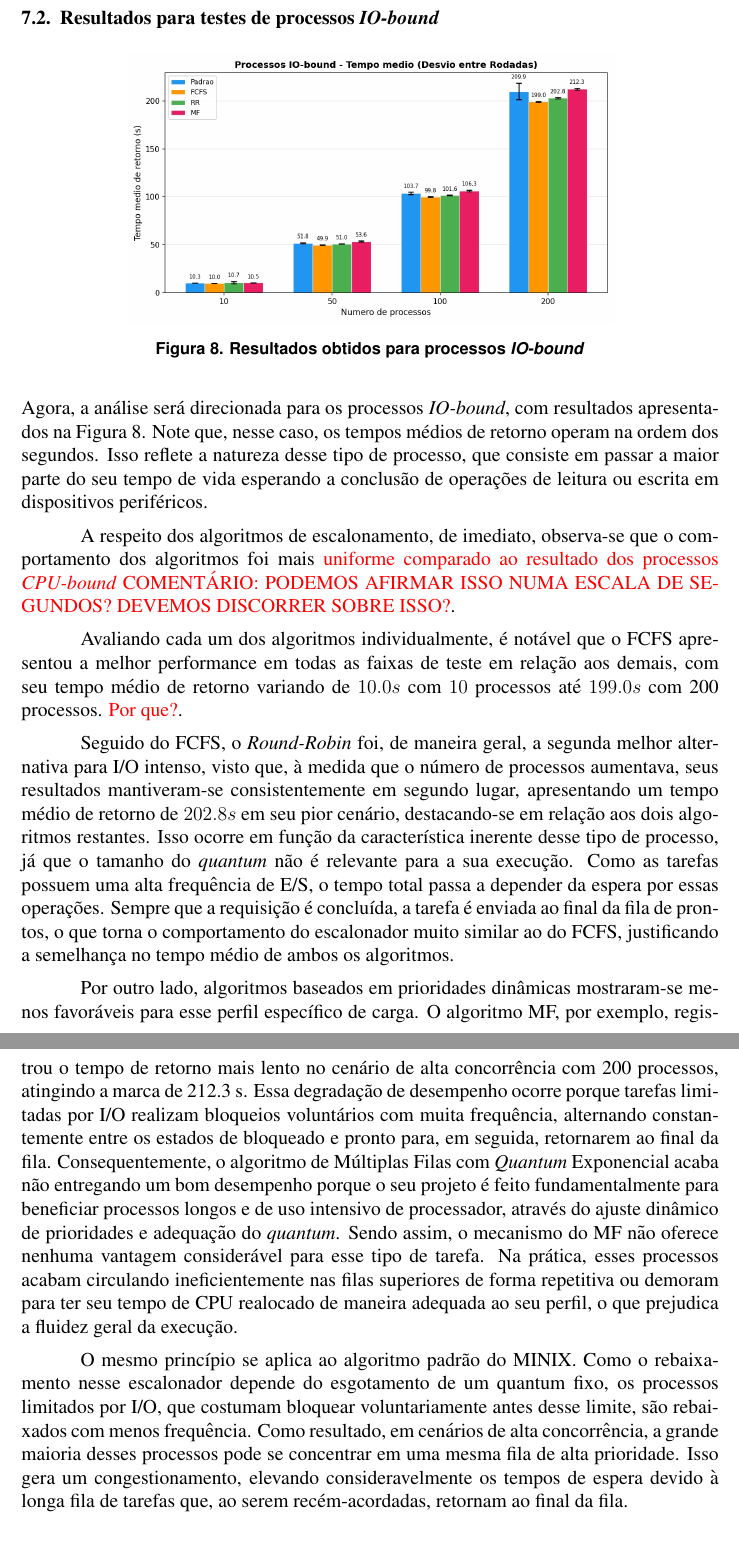
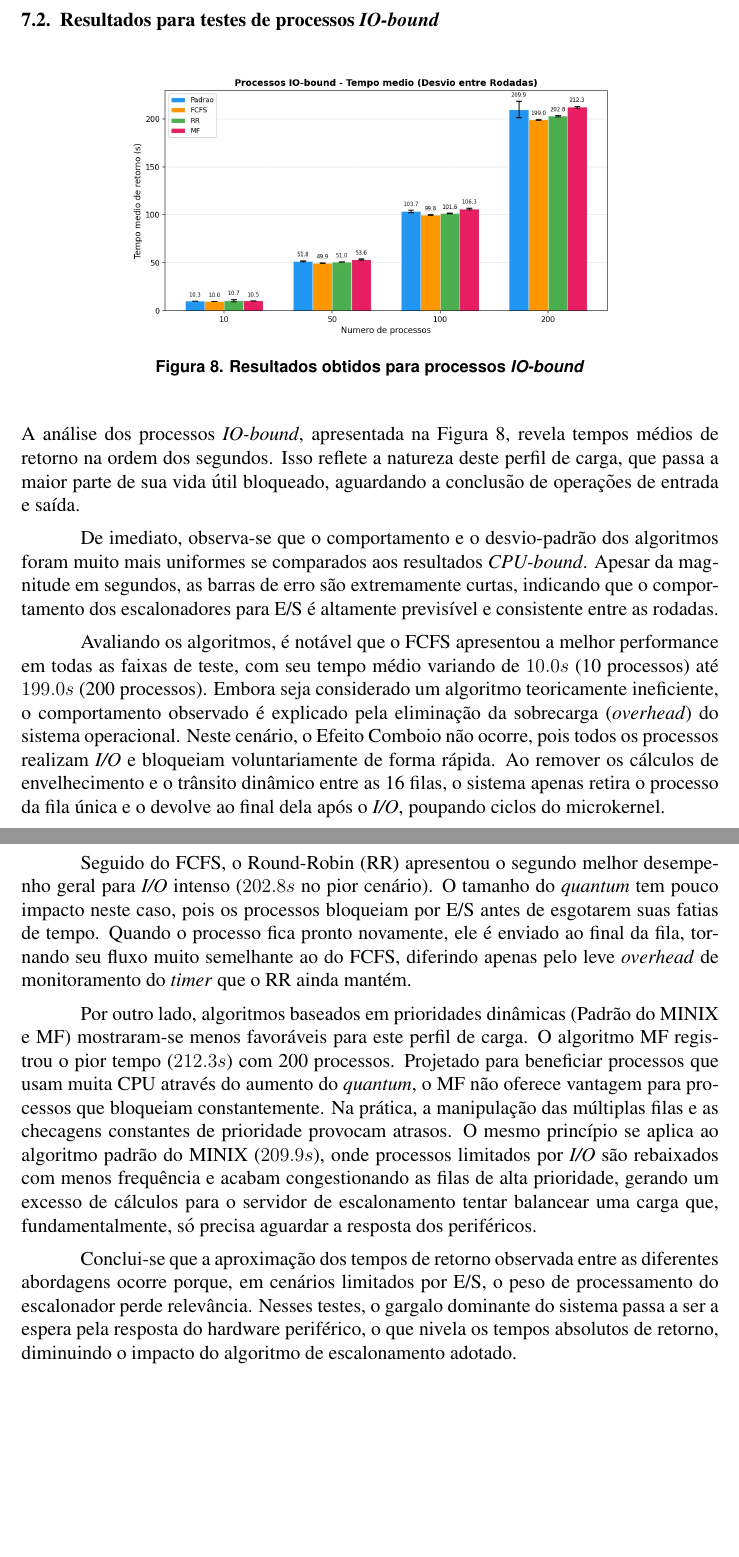
Before and after one commit to gbonavina/ResultadosSO, a LaTeX paper (template-latex/relatorio-final.tex): two parts of pages 9 and 10 of 11, joined at a grey line, cut so that both start at the same text, the shorter picture padded with empty space. Compiled offline with pdfLaTeX.

Commit message:
Ajustes secao Resultados

```diff
--- a/template-latex/relatorio-final.tex
+++ b/template-latex/relatorio-final.tex
@@ -235,17 +235,17 @@ Um ponto válido a ser levantado acerca da Figura \ref{fig:results_cpu_bound} é
 \end{figure}
 
 
-Agora, a análise será direcionada para os processos \textit{IO-bound}, com resultados apresentados na Figura \ref{fig:results_io_bound}. Note que, nesse caso, os tempos médios de retorno operam na ordem dos segundos. Isso reflete a natureza desse tipo de processo, que consiste em passar a maior parte do seu tempo de vida esperando a conclusão de operações de leitura ou escrita em dispositivos periféricos.
+A análise dos processos \textit{IO-bound}, apresentada na Figura \ref{fig:results_io_bound}, revela tempos médios de retorno na ordem dos segundos. Isso reflete a natureza deste perfil de carga, que passa a maior parte de sua vida útil bloqueado, aguardando a conclusão de operações de entrada e saída.
 
-A respeito dos algoritmos de escalonamento, de imediato, observa-se que o comportamento dos algoritmos foi mais \textcolor{red}{uniforme comparado ao resultado dos processos \textit{CPU-bound} COMENTÁRIO: PODEMOS AFIRMAR ISSO NUMA ESCALA DE SEGUNDOS? DEVEMOS DISCORRER SOBRE ISSO?}.
+De imediato, observa-se que o comportamento e o desvio-padrão dos algoritmos foram muito mais uniformes se comparados aos resultados \textit{CPU-bound}. Apesar da magnitude em segundos, as barras de erro são extremamente curtas, indicando que o comportamento dos escalonadores para E/S é altamente previsível e consistente entre as rodadas.
 
-Avaliando cada um dos algoritmos individualmente, é notável que o FCFS apresentou a melhor performance em todas as faixas de teste em relação aos demais, com seu tempo médio de retorno variando de $10.0s$ com $10$ processos até $199.0s$ com 200 processos. \textcolor{red}{Por que?}.
+Avaliando os algoritmos, é notável que o FCFS apresentou a melhor performance em todas as faixas de teste, com seu tempo médio variando de $10.0s$ (10 processos) até $199.0s$ (200 processos). Embora seja considerado um algoritmo teoricamente ineficiente, o comportamento observado é explicado pela eliminação da sobrecarga (\textit{overhead}) do sistema operacional. Neste cenário, o Efeito Comboio não ocorre, pois todos os processos realizam \textit{I/O} e bloqueiam voluntariamente de forma rápida. Ao remover os cálculos de envelhecimento e o trânsito dinâmico entre as 16 filas, o sistema apenas retira o processo da fila única e o devolve ao final dela após o \textit{I/O}, poupando ciclos do microkernel.
 
-Seguido do FCFS, o \textit{Round-Robin} foi, de maneira geral, a segunda melhor alternativa para I/O intenso, visto que, à medida que o número de processos aumentava, seus resultados mantiveram-se consistentemente em segundo lugar, apresentando um tempo médio de retorno de $202.8s$ em seu pior cenário, destacando-se em relação aos dois algoritmos restantes. Isso ocorre em função da característica inerente desse tipo de processo, já que o tamanho do \textit{quantum} não é relevante para a sua execução. Como as tarefas possuem uma alta frequência de E/S, o tempo total passa a depender da espera por essas operações. Sempre que a requisição é concluída, a tarefa é enviada ao final da fila de prontos, o que torna o comportamento do escalonador muito similar ao do FCFS, justificando a semelhança no tempo médio de ambos os algoritmos.
+Seguido do FCFS, o Round-Robin (RR) apresentou o segundo melhor desempenho geral para \textit{I/O} intenso ($202.8s$ no pior cenário). O tamanho do \textit{quantum} tem pouco impacto neste caso, pois os processos bloqueiam por E/S antes de esgotarem suas fatias de tempo. Quando o processo fica pronto novamente, ele é enviado ao final da fila, tornando seu fluxo muito semelhante ao do FCFS, diferindo apenas pelo leve \textit{overhead} de monitoramento do \textit{timer} que o RR ainda mantém.
 
-Por outro lado, algoritmos baseados em prioridades dinâmicas mostraram-se menos favoráveis para esse perfil específico de carga. O algoritmo MF, por exemplo, registrou o tempo de retorno mais lento no cenário de alta concorrência com 200 processos, atingindo a marca de 212.3 s. Essa degradação de desempenho ocorre porque tarefas limitadas por I/O realizam bloqueios voluntários com muita frequência, alternando constantemente entre os estados de bloqueado e pronto para, em seguida, retornarem ao final da fila. Consequentemente, o algoritmo de Múltiplas Filas com \textit{Quantum} Exponencial acaba não entregando um bom desempenho porque o seu projeto é feito fundamentalmente para beneficiar processos longos e de uso intensivo de processador, através do ajuste dinâmico de prioridades e adequação do \textit{quantum}. Sendo assim, o mecanismo do MF não oferece nenhuma vantagem considerável para esse tipo de tarefa. Na prática, esses processos acabam circulando ineficientemente nas filas superiores de forma repetitiva ou demoram para ter seu tempo de CPU realocado de maneira adequada ao seu perfil, o que prejudica a fluidez geral da execução.
+Por outro lado, algoritmos baseados em prioridades dinâmicas (Padrão do MINIX e MF) mostraram-se menos favoráveis para este perfil de carga. O algoritmo MF registrou o pior tempo ($212.3s$) com 200 processos. Projetado para beneficiar processos que usam muita CPU através do aumento do \textit{quantum}, o MF não oferece vantagem para processos que bloqueiam constantemente. Na prática, a manipulação das múltiplas filas e as checagens constantes de prioridade provocam atrasos. O mesmo princípio se aplica ao algoritmo padrão do MINIX ($209.9s$), onde processos limitados por \textit{I/O} são rebaixados com menos frequência e acabam congestionando as filas de alta prioridade, gerando um excesso de cálculos para o servidor de escalonamento tentar balancear uma carga que, fundamentalmente, só precisa aguardar a resposta dos periféricos.
 
-O mesmo princípio se aplica ao algoritmo padrão do MINIX. Como o rebaixamento nesse escalonador depende do esgotamento de um quantum fixo, os processos limitados por I/O, que costumam bloquear voluntariamente antes desse limite, são rebaixados com menos frequência. Como resultado, em cenários de alta concorrência, a grande maioria desses processos pode se concentrar em uma mesma fila de alta prioridade. Isso gera um congestionamento, elevando consideravelmente os tempos de espera devido à longa fila de tarefas que, ao serem recém-acordadas, retornam ao final da fila.
+Conclui-se que a aproximação dos tempos de retorno observada entre as diferentes abordagens ocorre porque, em cenários limitados por E/S, o peso de processamento do escalonador perde relevância. Nesses testes, o gargalo dominante do sistema passa a ser a espera pela resposta do hardware periférico, o que nivela os tempos absolutos de retorno, diminuindo o impacto do algoritmo de escalonamento adotado.
 
 \section{Conclusão}
 Este projeto teve como objetivo principal analisar os diferentes comportamentos de algoritmos clássicos de escalonamento e compará-los
```
Also changed, not shown: template-latex/relatorio-final.pdf, template-latex/relatorio-final.tex (32 more changed lines).
